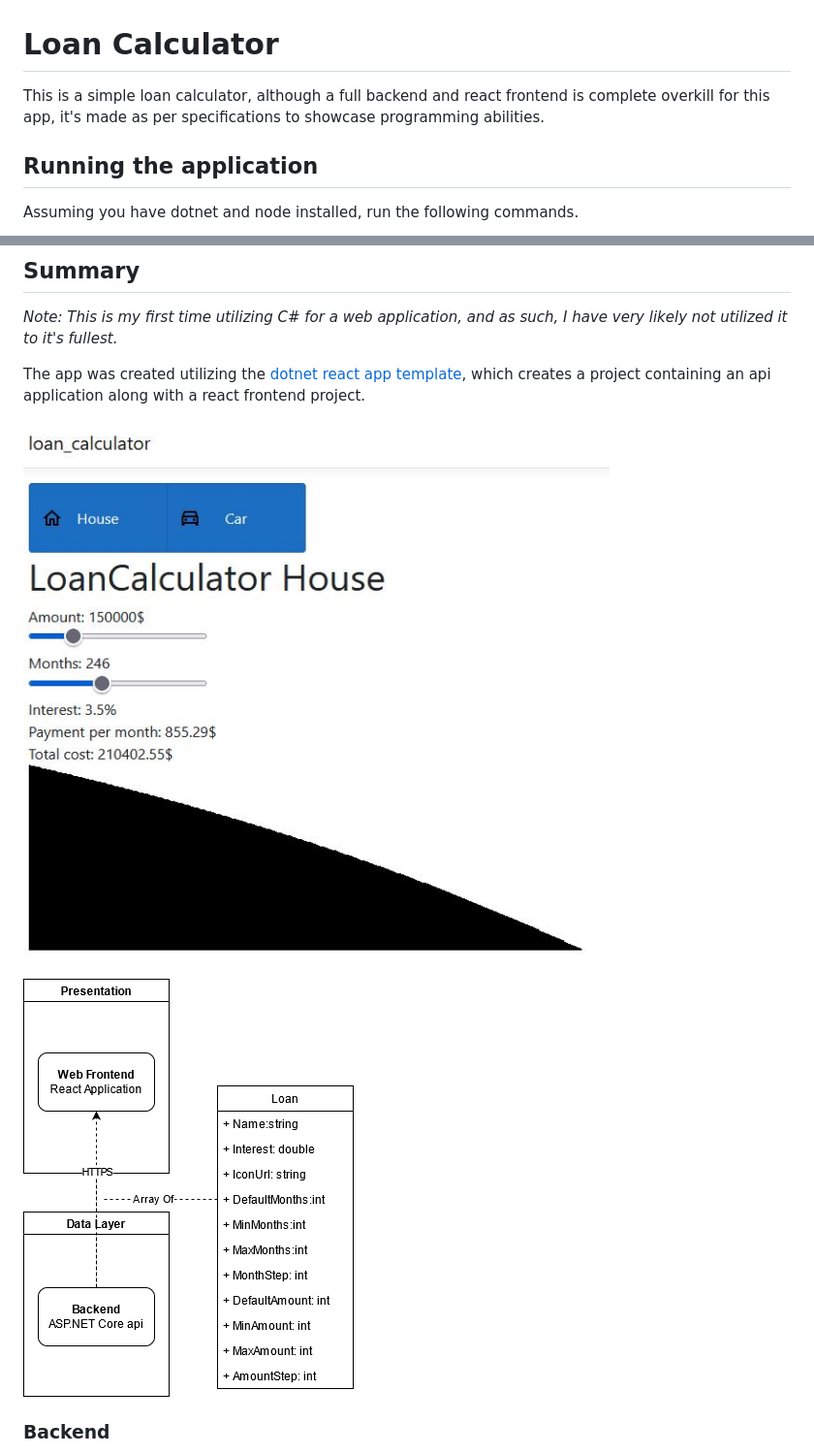
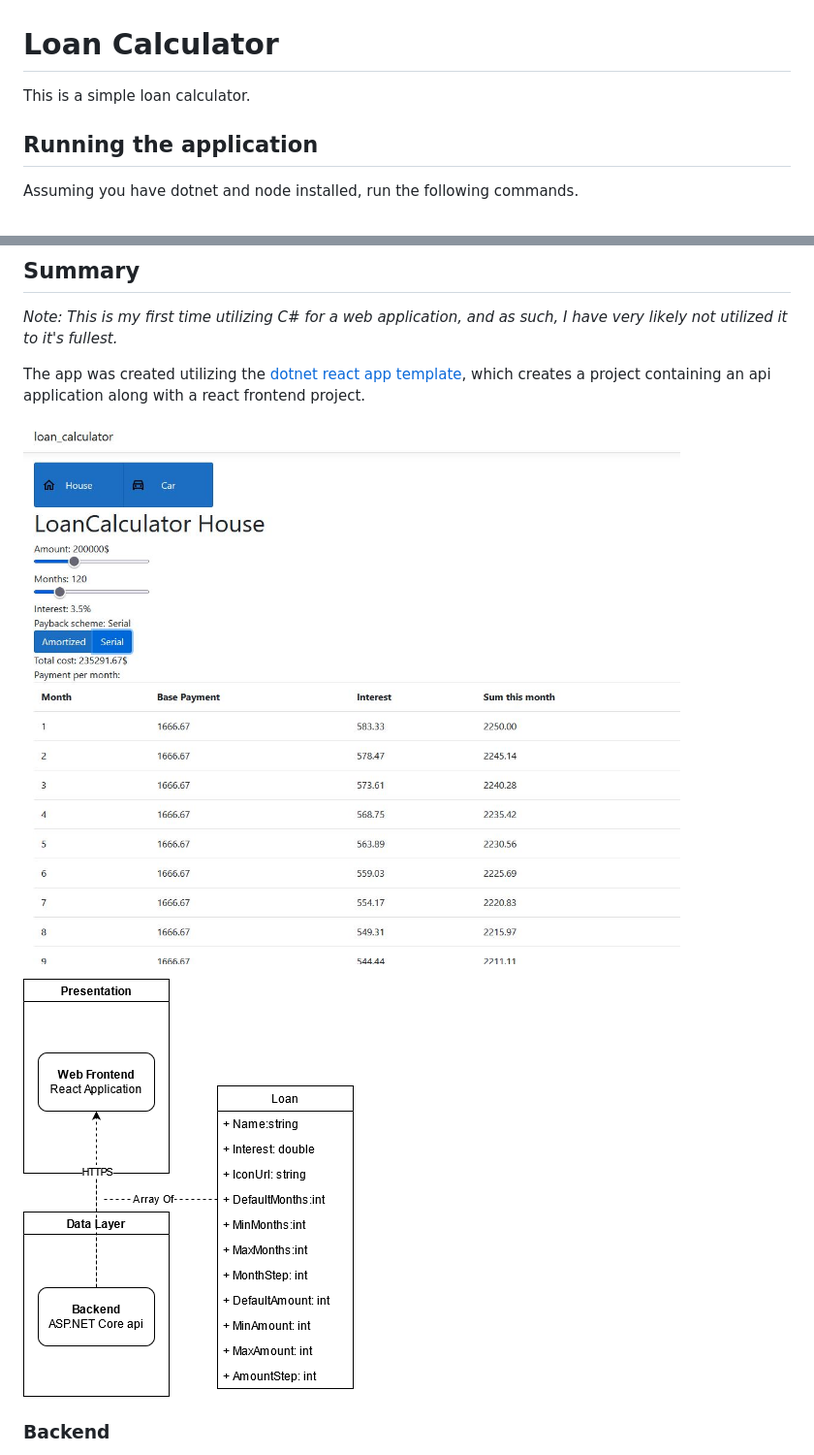
Before and after one commit to kreativiteten/loan-calculator, a Markdown page: README.md, 2 parts joined by grey strips. Shown: that part at 97% size. Rendered like a GitHub page; pictures changed too: readme_images/loancalculator.JPG (deleted), readme_images/screenshot.JPG (added).

Commit message:
Updated figures

```diff
--- a/README.md
+++ b/README.md
@@ -1,6 +1,6 @@
 # Loan Calculator
 
-This is a simple loan calculator, although a full backend and react frontend is complete overkill for this app, it's made as per specifications to showcase programming abilities.
+This is a simple loan calculator.
 
 ## Running the application
 
@@ -17,9 +17,9 @@ Then visit the page at [localhost:5001](https://localhost:5001).
 
 The app was created utilizing the [dotnet react app template](https://docs.microsoft.com/en-us/aspnet/core/client-side/spa/react?view=aspnetcore-5.0), which creates a project containing an api application along with a react frontend project.
 
-![Screenshot of app](/readme_images/loancalculator.JPG)
+![Screenshot of app](/readme_images/screenshot.JPG)
 
-![Diagram of setup](/readme_images/diagram.png)
+![Diagram of setup](/readme_images/overview.png)
 
 ### Backend
 
```
Also changed, not shown: readme_images/overview.png (renamed from readme_images/diagram.png).
